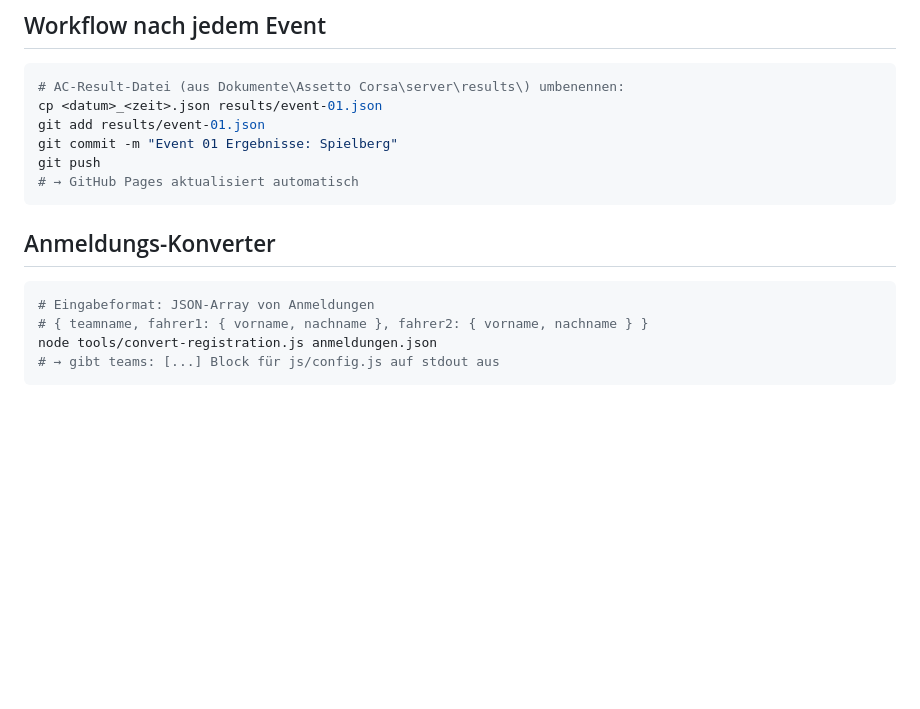
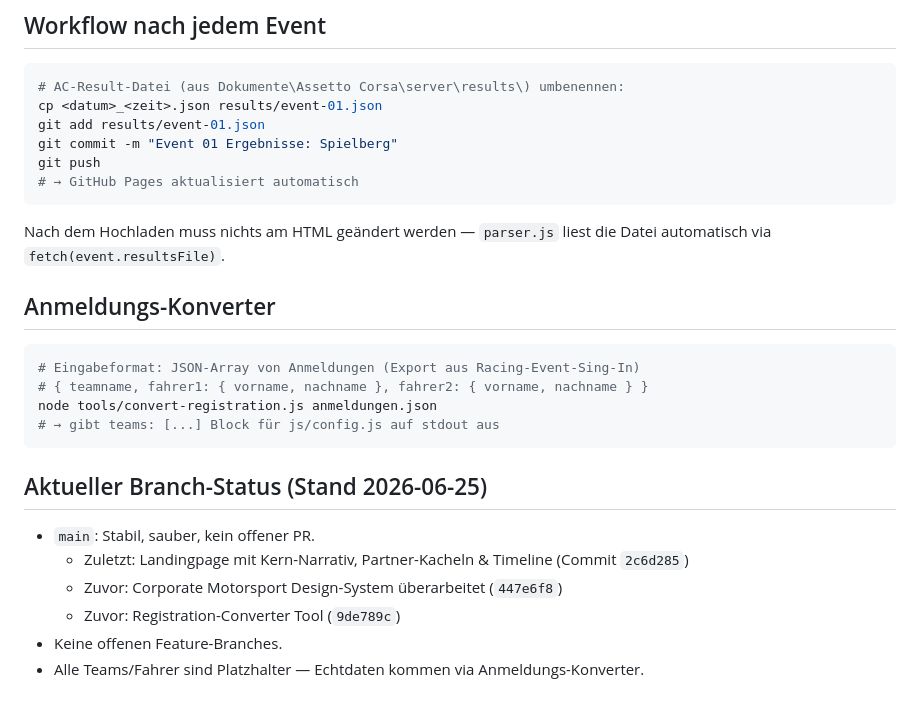
Before and after one commit to EndruOFC/firmen-racing-cup-2026, a Markdown page: CLAUDE.md, the part around one of its changes. Drawn GitHub-style; blank space fills up the shorter version.

````diff
--- a/CLAUDE.md
+++ b/CLAUDE.md
@@ -106,11 +166,23 @@ git push
 # → GitHub Pages aktualisiert automatisch
 ```
 
+Nach dem Hochladen muss nichts am HTML geändert werden — `parser.js` liest die Datei
+automatisch via `fetch(event.resultsFile)`.
+
 ## Anmeldungs-Konverter
 
 ```bash
-# Eingabeformat: JSON-Array von Anmeldungen
+# Eingabeformat: JSON-Array von Anmeldungen (Export aus Racing-Event-Sing-In)
 # { teamname, fahrer1: { vorname, nachname }, fahrer2: { vorname, nachname } }
 node tools/convert-registration.js anmeldungen.json
 # → gibt teams: [...] Block für js/config.js auf stdout aus
 ```
+
+## Aktueller Branch-Status (Stand 2026-06-25)
+
+- `main`: Stabil, sauber, kein offener PR.
+  - Zuletzt: Landingpage mit Kern-Narrativ, Partner-Kacheln & Timeline (Commit `2c6d285`)
+  - Zuvor: Corporate Motorsport Design-System überarbeitet (`447e6f8`)
+  - Zuvor: Registration-Converter Tool (`9de789c`)
+- Keine offenen Feature-Branches.
+- Alle Teams/Fahrer sind Platzhalter — Echtdaten kommen via Anmeldungs-Konverter.
````
Also changed, not shown: other parts of CLAUDE.md (+72 -12 lines).
